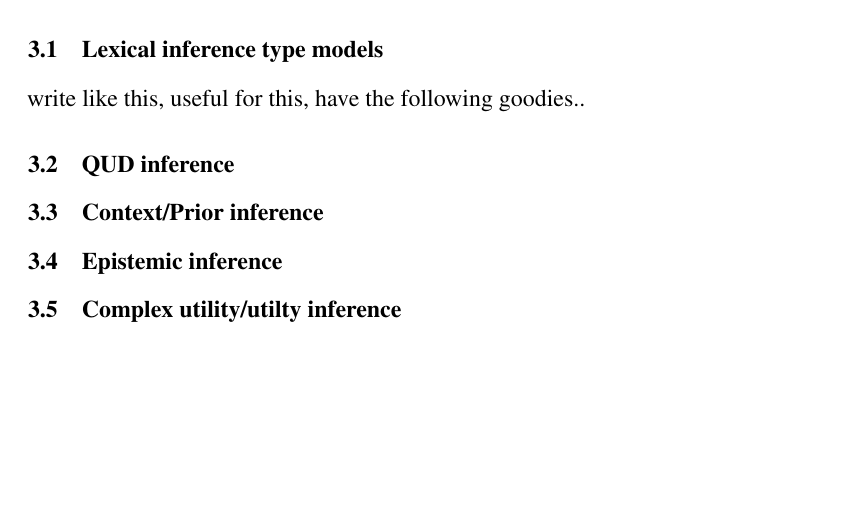
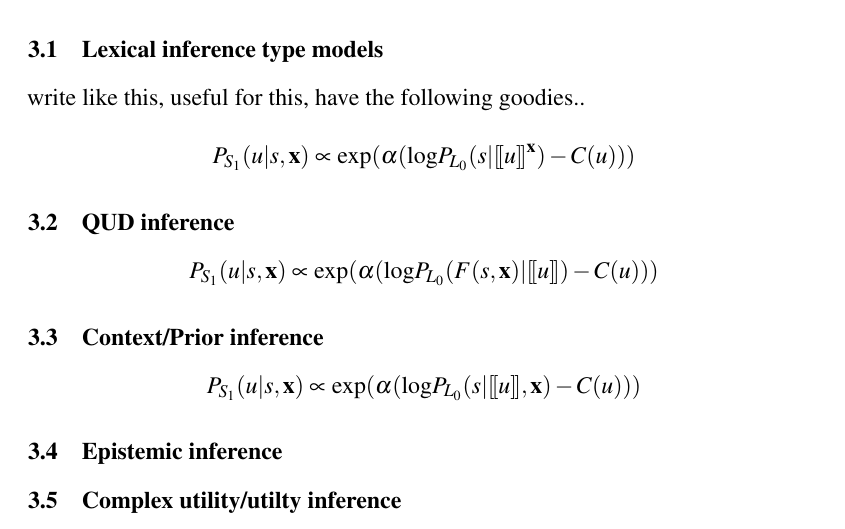
Before and after one commit to gscontras/probLang, a LaTeX document (writing/problang-overview.tex): part of page 6 of 7, cut so that both start at the same text, the shorter picture padded with empty space. Compiled offline with pdfLaTeX; a LaTeX package or settings file that is missing is left out.

Commit message:
added equations

```diff
--- a/writing/problang-overview.tex
+++ b/writing/problang-overview.tex
@@ -123,13 +123,22 @@ MF's math (derivable from KL, connection to Grice maxims)
 
 We have seen how vanilla RSA can model pragmatic reasoning in simple reference games and specificity implicatures more generally. In this section, we explore recent extensions of RSA meant to handle more complex language phenomena. We organize our discussion around deviations from vanilla RSA, highlighting novel technology and the phenomena it captures.
 
+$$P_{S_1}(u|s) \propto \textrm{exp}(\alpha (\textrm{log}P_{L_0}(s|\sem{$u$}) - C(u)))$$
+
 \subsection{Lexical inference type models}
 
 write like this, useful for this, have the following goodies..
 
+$$P_{S_1}(u|s, \textbf{x}) \propto \textrm{exp}(\alpha (\textrm{log}P_{L_0}(s|\sem{$u$}^{\textbf{x}}) - C(u)))$$
+
+
 \subsection{QUD inference}
 
+$$P_{S_1}(u|s, \textbf{x}) \propto \textrm{exp}(\alpha (\textrm{log}P_{L_0}(F(s,\textbf{x})|\sem{$u$}) - C(u)))$$
+
 \subsection{Context/Prior inference}
+
+$$P_{S_1}(u|s, \textbf{x}) \propto \textrm{exp}(\alpha (\textrm{log}P_{L_0}(s|\sem{$u$}, \textbf{x}) - C(u)))$$
 
 \subsection{Epistemic inference}
 
```
